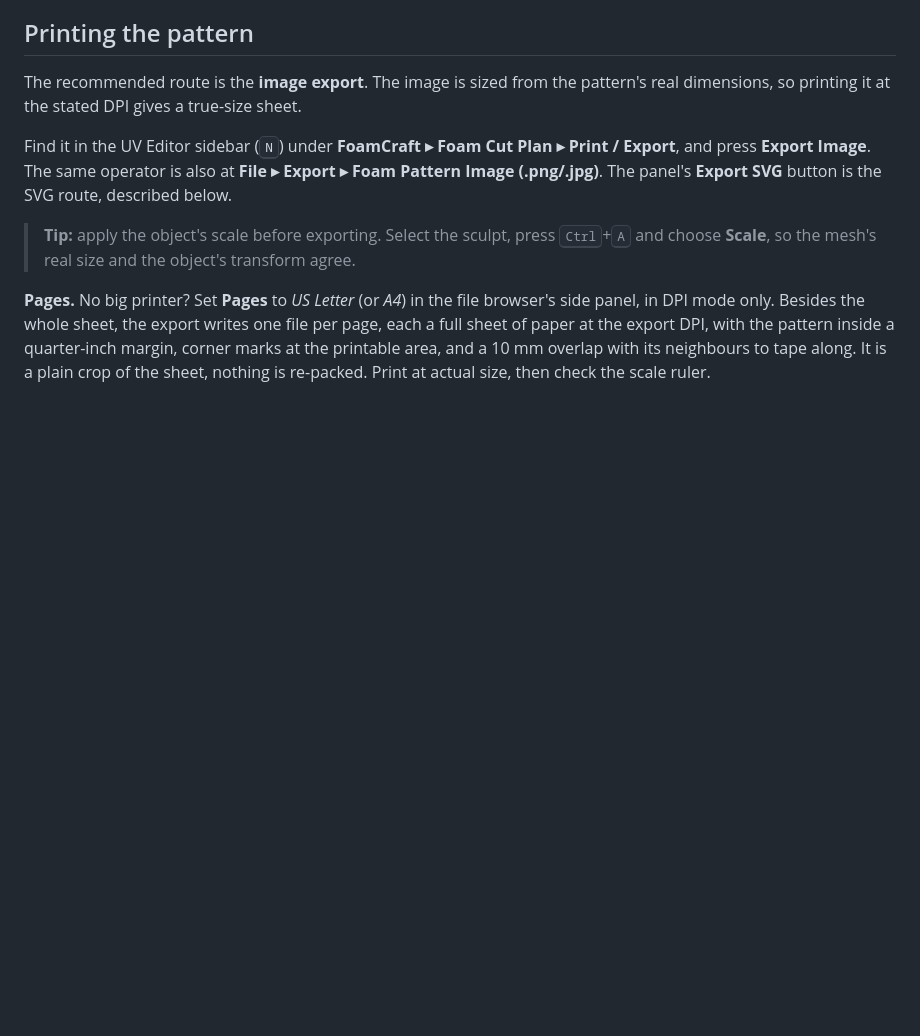
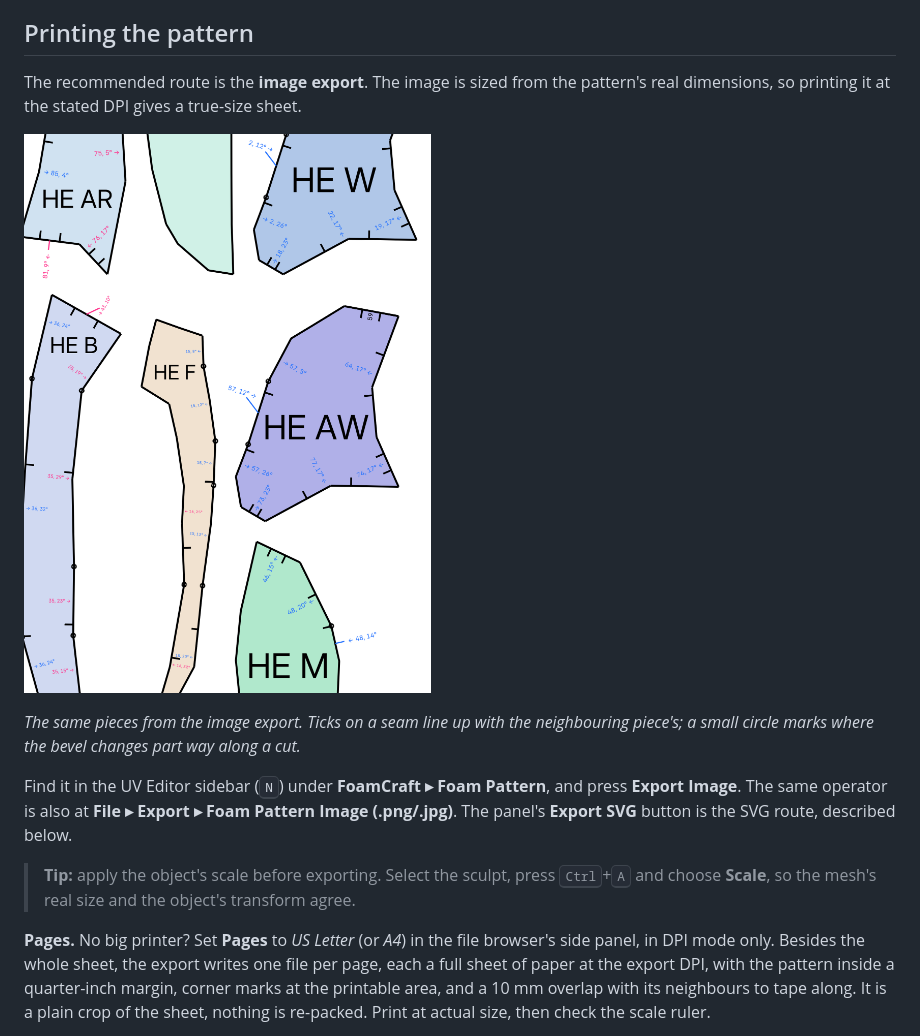
Before and after one commit to drachis/blender-foam-craft, a Markdown page: README.md, the part around one of its changes. Rendered like a GitHub page; pictures changed too: docs/images/print-skull.png (added); blank space fills up the shorter version.

```diff
--- a/README.md
+++ b/README.md
@@ -124,8 +126,16 @@ The recommended route is the **image export**. The image is sized from the
 pattern's real dimensions, so printing it at the stated DPI gives a true-size
 sheet.
 
-Find it in the UV Editor sidebar (<kbd>N</kbd>) under **FoamCraft ▸ Foam Cut
-Plan ▸ Print / Export**, and press **Export Image**. The same operator is also
+![The same skull pieces as printed: coloured pieces with names, seam numbers
+and bevel angles, alignment ticks on the seams and small circles where a
+bevel changes part way along](docs/images/print-skull.png)
+
+*The same pieces from the image export. Ticks on a seam line up with the
+neighbouring piece's; a small circle marks where the bevel changes part way
+along a cut.*
+
+Find it in the UV Editor sidebar (<kbd>N</kbd>) under **FoamCraft ▸ Foam
+Pattern**, and press **Export Image**. The same operator is also
 at **File ▸ Export ▸ Foam Pattern Image (.png/.jpg)**. The panel's **Export
 SVG** button is the SVG route, described below.
 
```
Also changed, not shown: other parts of README.md (+18 -12 lines), docs/images/overlay-cut-plan.png (deleted), docs/images/overlay-skull.png (added), 6 other files.
